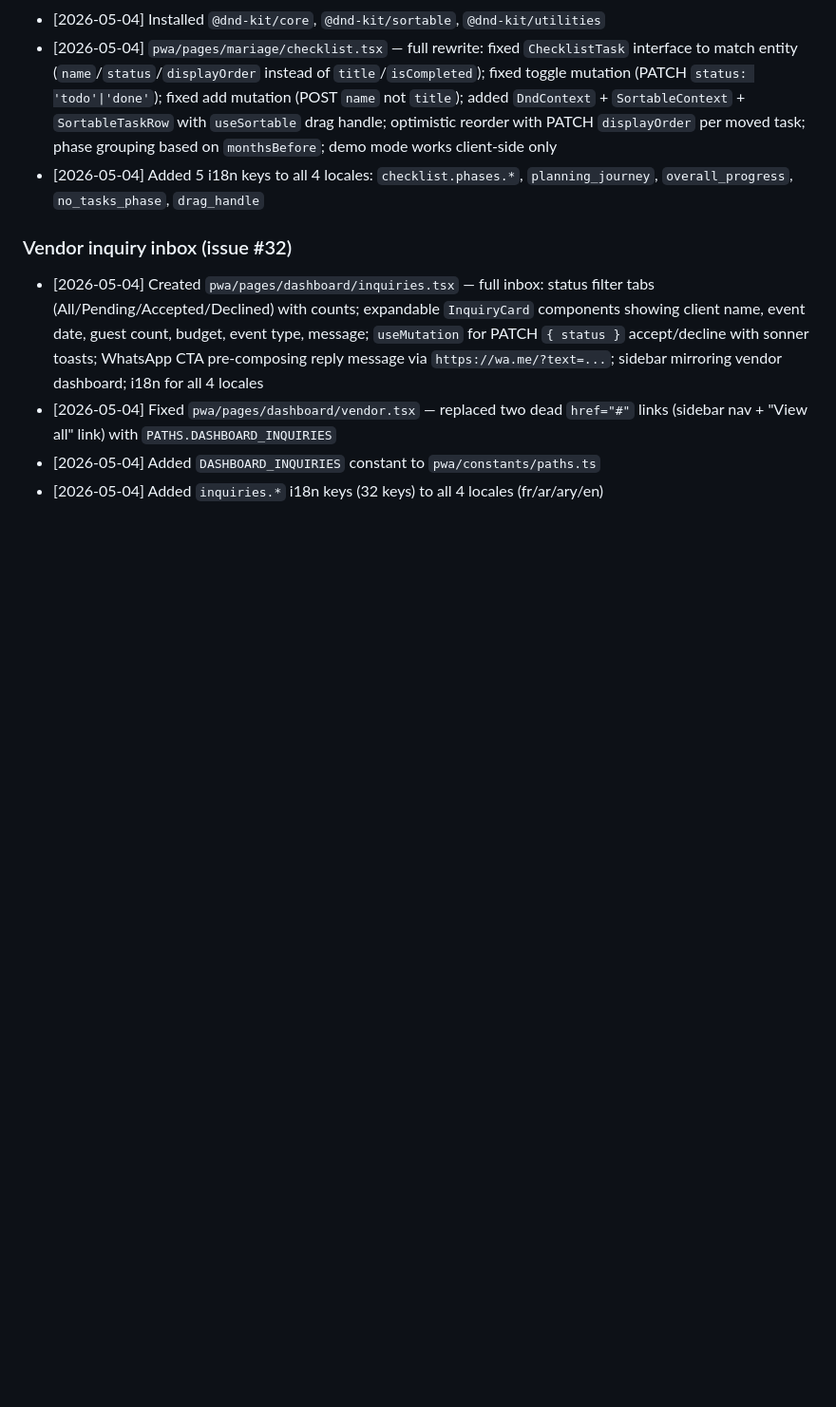
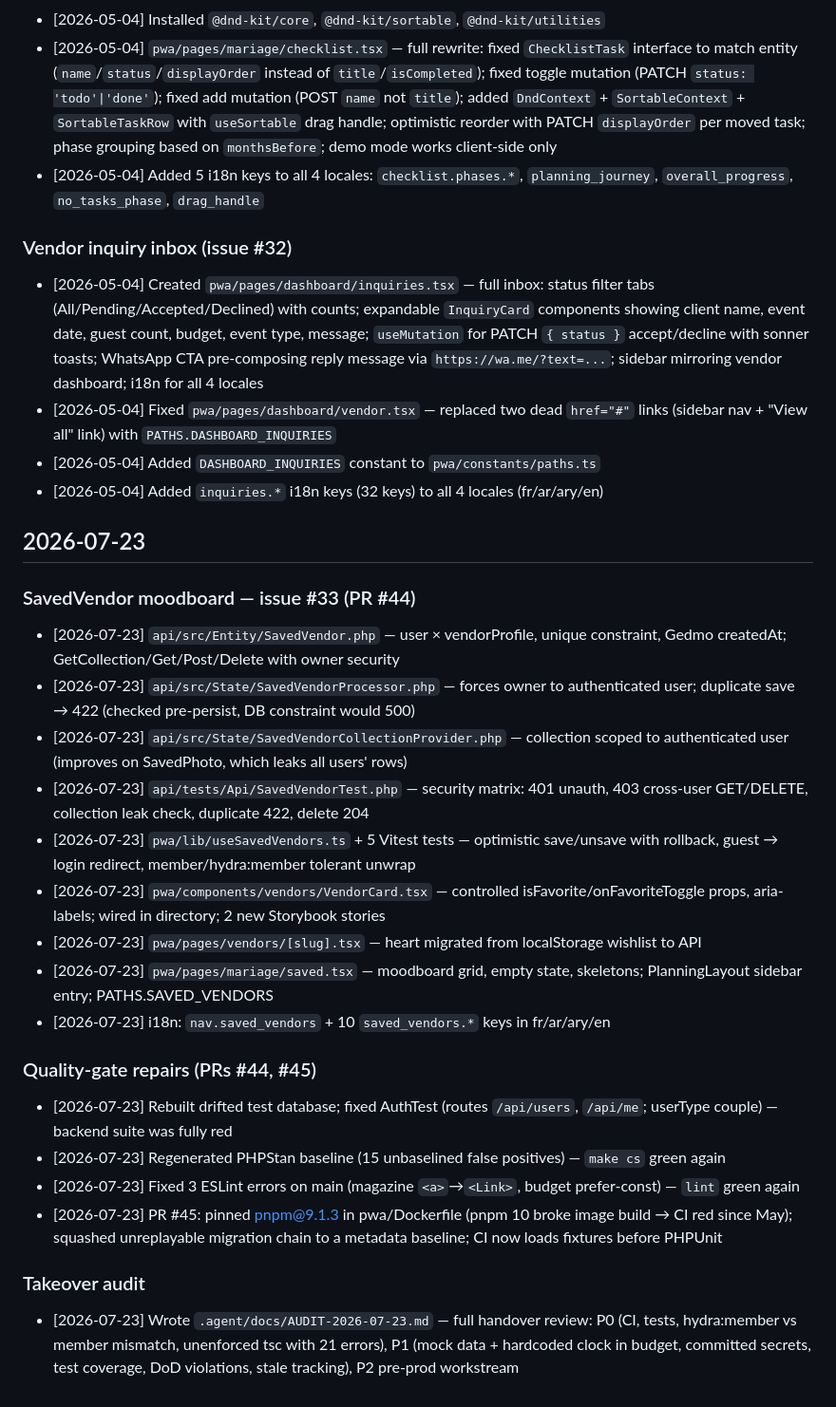
Before and after one commit to Salhi-Yassine/traiteur, a Markdown page: .agent/docs/DONE.md, the part around the change. Shown at 95% size. Drawn GitHub-style; blank space fills up the shorter version.

Commit message:
docs: takeover audit (AUDIT-2026-07-23) + session log + P0 stabilization backlog
Co-Authored-By: Claude Fable 5 <noreply@anthropic.com>

```diff
--- a/.agent/docs/DONE.md
+++ b/.agent/docs/DONE.md
@@ -275,3 +275,25 @@
 - [2026-05-04] Fixed `pwa/pages/dashboard/vendor.tsx` — replaced two dead `href="#"` links (sidebar nav + "View all" link) with `PATHS.DASHBOARD_INQUIRIES`
 - [2026-05-04] Added `DASHBOARD_INQUIRIES` constant to `pwa/constants/paths.ts`
 - [2026-05-04] Added `inquiries.*` i18n keys (32 keys) to all 4 locales (fr/ar/ary/en)
+
+## 2026-07-23
+
+### SavedVendor moodboard — issue #33 (PR #44)
+- [2026-07-23] `api/src/Entity/SavedVendor.php` — user × vendorProfile, unique constraint, Gedmo createdAt; GetCollection/Get/Post/Delete with owner security
+- [2026-07-23] `api/src/State/SavedVendorProcessor.php` — forces owner to authenticated user; duplicate save → 422 (checked pre-persist, DB constraint would 500)
+- [2026-07-23] `api/src/State/SavedVendorCollectionProvider.php` — collection scoped to authenticated user (improves on SavedPhoto, which leaks all users' rows)
+- [2026-07-23] `api/tests/Api/SavedVendorTest.php` — security matrix: 401 unauth, 403 cross-user GET/DELETE, collection leak check, duplicate 422, delete 204
+- [2026-07-23] `pwa/lib/useSavedVendors.ts` + 5 Vitest tests — optimistic save/unsave with rollback, guest → login redirect, member/hydra:member tolerant unwrap
+- [2026-07-23] `pwa/components/vendors/VendorCard.tsx` — controlled isFavorite/onFavoriteToggle props, aria-labels; wired in directory; 2 new Storybook stories
+- [2026-07-23] `pwa/pages/vendors/[slug].tsx` — heart migrated from localStorage wishlist to API
+- [2026-07-23] `pwa/pages/mariage/saved.tsx` — moodboard grid, empty state, skeletons; PlanningLayout sidebar entry; PATHS.SAVED_VENDORS
+- [2026-07-23] i18n: `nav.saved_vendors` + 10 `saved_vendors.*` keys in fr/ar/ary/en
+
+### Quality-gate repairs (PRs #44, #45)
+- [2026-07-23] Rebuilt drifted test database; fixed AuthTest (routes `/api/users`, `/api/me`; userType couple) — backend suite was fully red
+- [2026-07-23] Regenerated PHPStan baseline (15 unbaselined false positives) — `make cs` green again
+- [2026-07-23] Fixed 3 ESLint errors on main (magazine `<a>`→`<Link>`, budget prefer-const) — `lint` green again
+- [2026-07-23] PR #45: pinned pnpm@9.1.3 in pwa/Dockerfile (pnpm 10 broke image build → CI red since May); squashed unreplayable migration chain to a metadata baseline; CI now loads fixtures before PHPUnit
+
+### Takeover audit
+- [2026-07-23] Wrote `.agent/docs/AUDIT-2026-07-23.md` — full handover review: P0 (CI, tests, hydra:member vs member mismatch, unenforced tsc with 21 errors), P1 (mock data + hardcoded clock in budget, committed secrets, test coverage, DoD violations, stale tracking), P2 pre-prod workstream
```
Also changed, not shown: .agent/docs/AUDIT-2026-07-23.md (added, +106 -0 lines), .agent/docs/TODO.md (+17 -5 lines).
